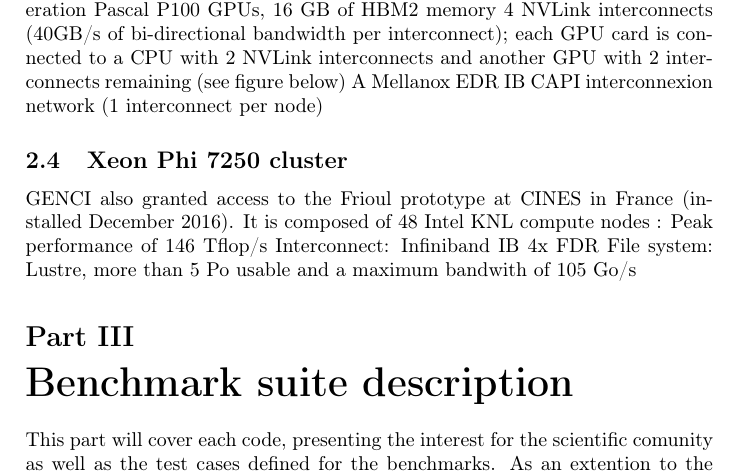
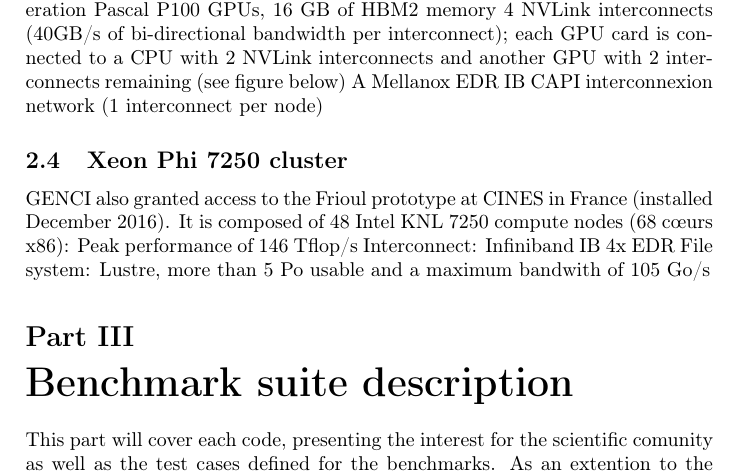
Before and after one commit to MisterFruits/d75, a LaTeX document (main.tex, which reads content.tex): part of page 7 of 19, cut so that both start at the same text. Compiled offline with pdfLaTeX.

Commit message:
IMPROVE knl cluster description

```diff
--- a/content.tex
+++ b/content.tex
@@ -90,9 +90,9 @@ A Mellanox EDR IB CAPI interconnexion network (1 interconnect per node)
 
 
 \subsection{Xeon Phi 7250 cluster}
-GENCI also granted access to the Frioul prototype at CINES in France (installed December 2016). It is composed of 48 Intel KNL compute nodes :
+GENCI also granted access to the Frioul prototype at CINES in France (installed December 2016). It is composed of 48 Intel KNL 7250 compute nodes (68 cœurs x86):
 Peak performance of 146 Tflop/s
-Interconnect: Infiniband IB 4x FDR
+Interconnect: Infiniband IB 4x EDR
 File system: Lustre, more than 5 Po usable and a maximum bandwith of 105 Go/s
 
 
```
